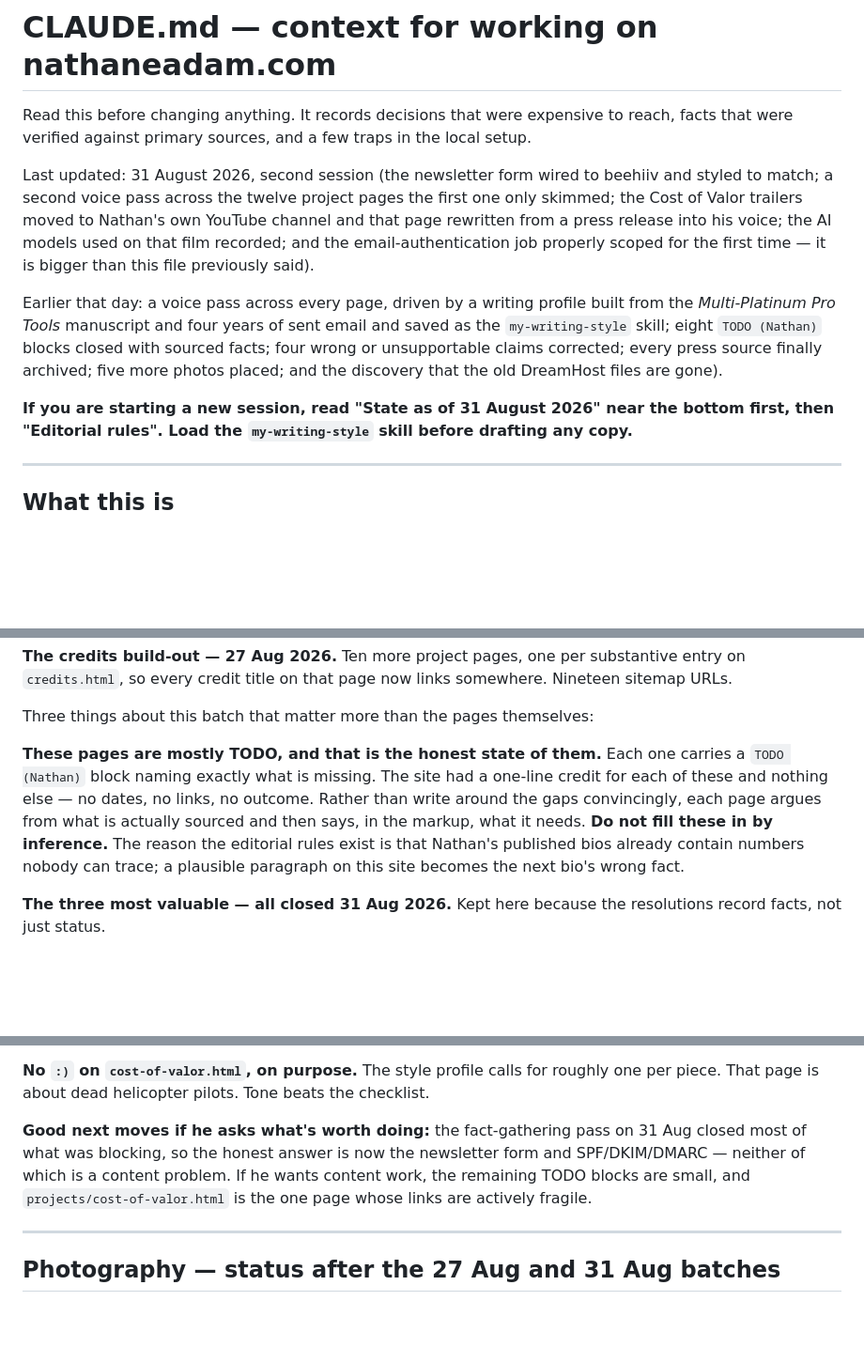
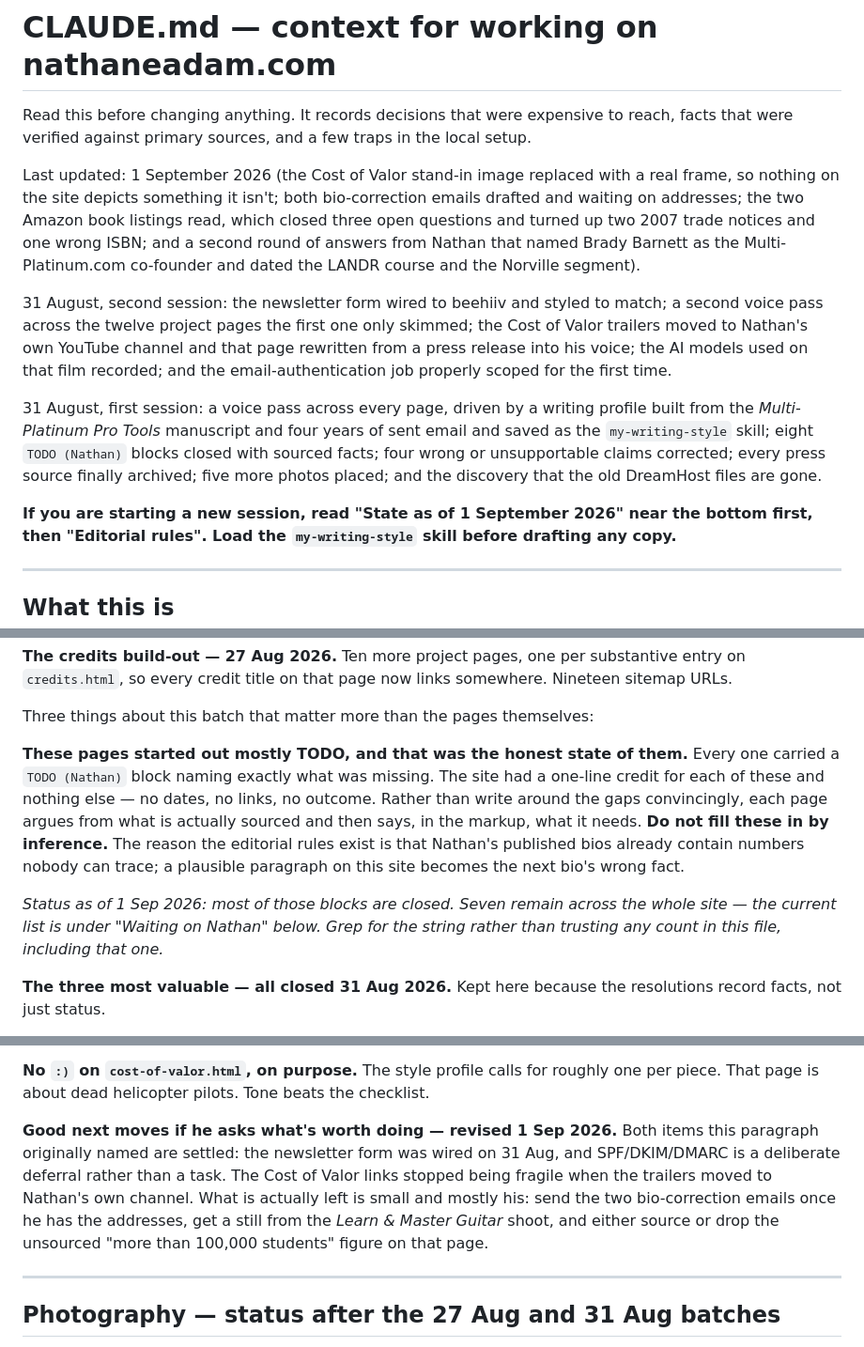
Before and after one commit to nathaneadam-del/nathaneadam-site, a Markdown page: CLAUDE.md, 3 parts joined by grey strips. Shown at 94% size. Drawn GitHub-style; blank space fills up the shorter version.

Commit message:
Reconcile the docs with the repo after the 1 Sep work
CLAUDE.md had drifted from itself in five places: the header still dated
31 Aug, the co-founder recorded as unknown alongside an explicit instruction
not to write down the name that was confirmed later the same day, two
different TODO counts (seven is right), the credits build-out described in
the present tense as all-TODO when six of ten remain, and a next-moves
paragraph pointing at two things that are done or deliberately deferred.

README.md counted five items under a heading of six, and gained the
Cost of Valor card-image lesson plus two editorial rules the 1 Sep work
earned: check a copied number, and date a dated fact.

images/README.md: one filename written out in full.

```diff
--- a/CLAUDE.md
+++ b/CLAUDE.md
@@ -4,21 +4,29 @@ Read this before changing anything. It records decisions that were expensive to
 reach, facts that were verified against primary sources, and a few traps in the
 local setup.
 
-Last updated: 31 August 2026, second session (the newsletter form wired to
-beehiiv and styled to match; a second voice pass across the twelve project pages
-the first one only skimmed; the Cost of Valor trailers moved to Nathan's own
-YouTube channel and that page rewritten from a press release into his voice; the
-AI models used on that film recorded; and the email-authentication job properly
-scoped for the first time — it is bigger than this file previously said).
+Last updated: 1 September 2026 (the Cost of Valor stand-in image replaced with a
+real frame, so nothing on the site depicts something it isn't; both
+bio-correction emails drafted and waiting on addresses; the two Amazon book
+listings read, which closed three open questions and turned up two 2007 trade
+notices and one wrong ISBN; and a second round of answers from Nathan that
+named Brady Barnett as the Multi-Platinum.com co-founder and dated the LANDR
+course and the Norville segment).
 
-Earlier that day: a voice pass across every page, driven by a
+31 August, second session: the newsletter form wired to beehiiv and styled to
+match; a second voice pass across the twelve project pages the first one only
+skimmed; the Cost of Valor trailers moved to Nathan's own YouTube channel and
+that page rewritten from a press release into his voice; the AI models used on
+that film recorded; and the email-authentication job properly scoped for the
+first time.
+
+31 August, first session: a voice pass across every page, driven by a
 writing profile built from the *Multi-Platinum Pro Tools* manuscript and four
 years of sent email and saved as the `my-writing-style` skill; eight
 `TODO (Nathan)` blocks closed with sourced facts; four wrong or unsupportable
 claims corrected; every press source finally archived; five more photos placed;
-and the discovery that the old DreamHost files are gone).
+and the discovery that the old DreamHost files are gone.
 
-**If you are starting a new session, read "State as of 31 August 2026" near the
+**If you are starting a new session, read "State as of 1 September 2026" near the
 bottom first, then "Editorial rules". Load the `my-writing-style` skill before
 drafting any copy.**
 
@@ -649,14 +657,18 @@ links somewhere. Nineteen sitemap URLs.
 
 Three things about this batch that matter more than the pages themselves:
 
-**These pages are mostly TODO, and that is the honest state of them.** Each one
-carries a `TODO (Nathan)` block naming exactly what is missing. The site had a
-one-line credit for each of these and nothing else — no dates, no links, no
-outcome. Rather than write around the gaps convincingly, each page argues from
-what is actually sourced and then says, in the markup, what it needs. **Do not
-fill these in by inference.** The reason the editorial rules exist is that
-Nathan's published bios already contain numbers nobody can trace; a plausible
-paragraph on this site becomes the next bio's wrong fact.
+**These pages started out mostly TODO, and that was the honest state of them.**
+Every one carried a `TODO (Nathan)` block naming exactly what was missing. The
+site had a one-line credit for each of these and nothing else — no dates, no
+links, no outcome. Rather than write around the gaps convincingly, each page
+argues from what is actually sourced and then says, in the markup, what it
+needs. **Do not fill these in by inference.** The reason the editorial rules
+exist is that Nathan's published bios already contain numbers nobody can trace;
+a plausible paragraph on this site becomes the next bio's wrong fact.
+
+*Status as of 1 Sep 2026: most of those blocks are closed. Seven remain across
+the whole site — the current list is under "Waiting on Nathan" below. Grep for
+the string rather than trusting any count in this file, including that one.*
 
 **The three most valuable — all closed 31 Aug 2026.** Kept here because the
 resolutions record facts, not just status.
@@ -1319,11 +1336,14 @@ list of what he did; voice belongs in the project write-ups they link to.
 roughly one per piece. That page is about dead helicopter pilots. Tone beats
 the checklist.
 
-**Good next moves if he asks what's worth doing:** the fact-gathering pass on
-31 Aug closed most of what was blocking, so the honest answer is now the
-newsletter form and SPF/DKIM/DMARC — neither of which is a content problem. If
-he wants content work, the remaining TODO blocks are small, and
-`projects/cost-of-valor.html` is the one page whose links are actively fragile.
+**Good next moves if he asks what's worth doing — revised 1 Sep 2026.** Both
+items this paragraph originally named are settled: the newsletter form was
+wired on 31 Aug, and SPF/DKIM/DMARC is a deliberate deferral rather than a task.
+The Cost of Valor links stopped being fragile when the trailers moved to
+Nathan's own channel. What is actually left is small and mostly his: send the
+two bio-correction emails once he has the addresses, get a still from the
+*Learn & Master Guitar* shoot, and either source or drop the unsourced
+"more than 100,000 students" figure on that page.
 
 ---
 
```
Also changed, not shown: other parts of CLAUDE.md (+12 -7 lines), README.md (+14 -1 lines), images/README.md (+1 -1 lines).
